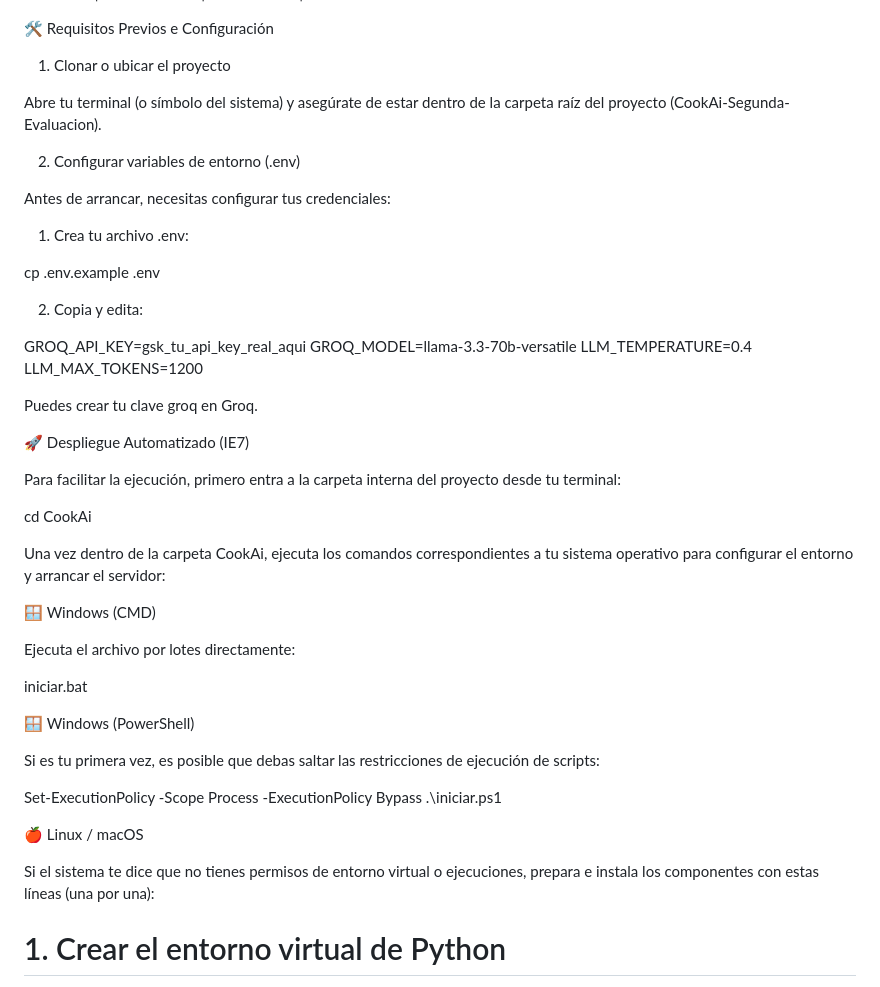
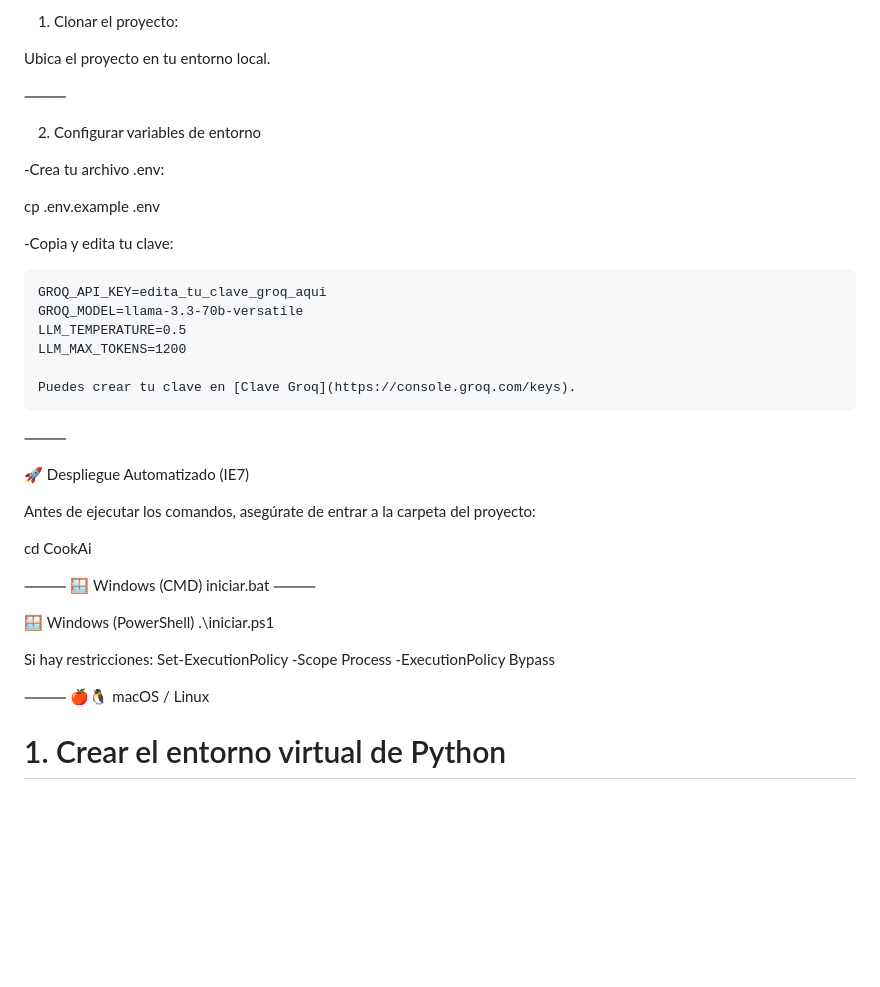
Before and after one commit to Roc-Mun/CookAi, a Markdown page: README.md, the part around one of its changes. Rendered like a GitHub page; blank space fills up the shorter version.

````diff
--- a/README.md
+++ b/README.md
@@ -86,57 +94,46 @@ CookAI-Segunda-Evaluacion/
 
+1. Clonar el proyecto:
 
-🛠️ Requisitos Previos e Configuración
+Ubica el proyecto en tu entorno local.
 
-1. Clonar o ubicar el proyecto
+⸻
 
-Abre tu terminal (o símbolo del sistema) y asegúrate de estar dentro de la carpeta raíz del proyecto (CookAi-Segunda-Evaluacion).
+2. Configurar variables de entorno
 
-2. Configurar variables de entorno (.env)
-
-Antes de arrancar, necesitas configurar tus credenciales:
-
-1. Crea tu archivo .env:
+-Crea tu archivo .env:
 
 cp .env.example .env
 
-
-2. Copia y edita:
-
-GROQ_API_KEY=gsk_tu_api_key_real_aqui
+-Copia y edita tu clave:
+```text
+GROQ_API_KEY=edita_tu_clave_groq_aqui
 GROQ_MODEL=llama-3.3-70b-versatile
-LLM_TEMPERATURE=0.4
+LLM_TEMPERATURE=0.5
 LLM_MAX_TOKENS=1200
 
-
-Puedes crear tu clave groq en Groq.
+Puedes crear tu clave en [Clave Groq](https://console.groq.com/keys).
+```
+⸻
 
 🚀 Despliegue Automatizado (IE7)
 
-Para facilitar la ejecución, primero entra a la carpeta interna del proyecto desde tu terminal:
+Antes de ejecutar los comandos, asegúrate de entrar a la carpeta del proyecto:
 
 cd CookAi
 
-
-Una vez dentro de la carpeta CookAi, ejecuta los comandos correspondientes a tu sistema operativo para configurar el entorno y arrancar el servidor:
-
+⸻
 🪟 Windows (CMD)
-
-Ejecuta el archivo por lotes directamente:
-
 iniciar.bat
-
+⸻
 
 🪟 Windows (PowerShell)
-
-Si es tu primera vez, es posible que debas saltar las restricciones de ejecución de scripts:
-
-Set-ExecutionPolicy -Scope Process -ExecutionPolicy Bypass
 .\iniciar.ps1
 
+Si hay restricciones:
+Set-ExecutionPolicy -Scope Process -ExecutionPolicy Bypass
 
-🍎 Linux / macOS
-
-Si el sistema te dice que no tienes permisos de entorno virtual o ejecuciones, prepara e instala los componentes con estas líneas (una por una):
+⸻
+🍎🐧 macOS / Linux
 
 # 1. Crear el entorno virtual de Python
 python3 -m venv venv
````
Also changed, not shown: other parts of README.md (+91 -80 lines).
